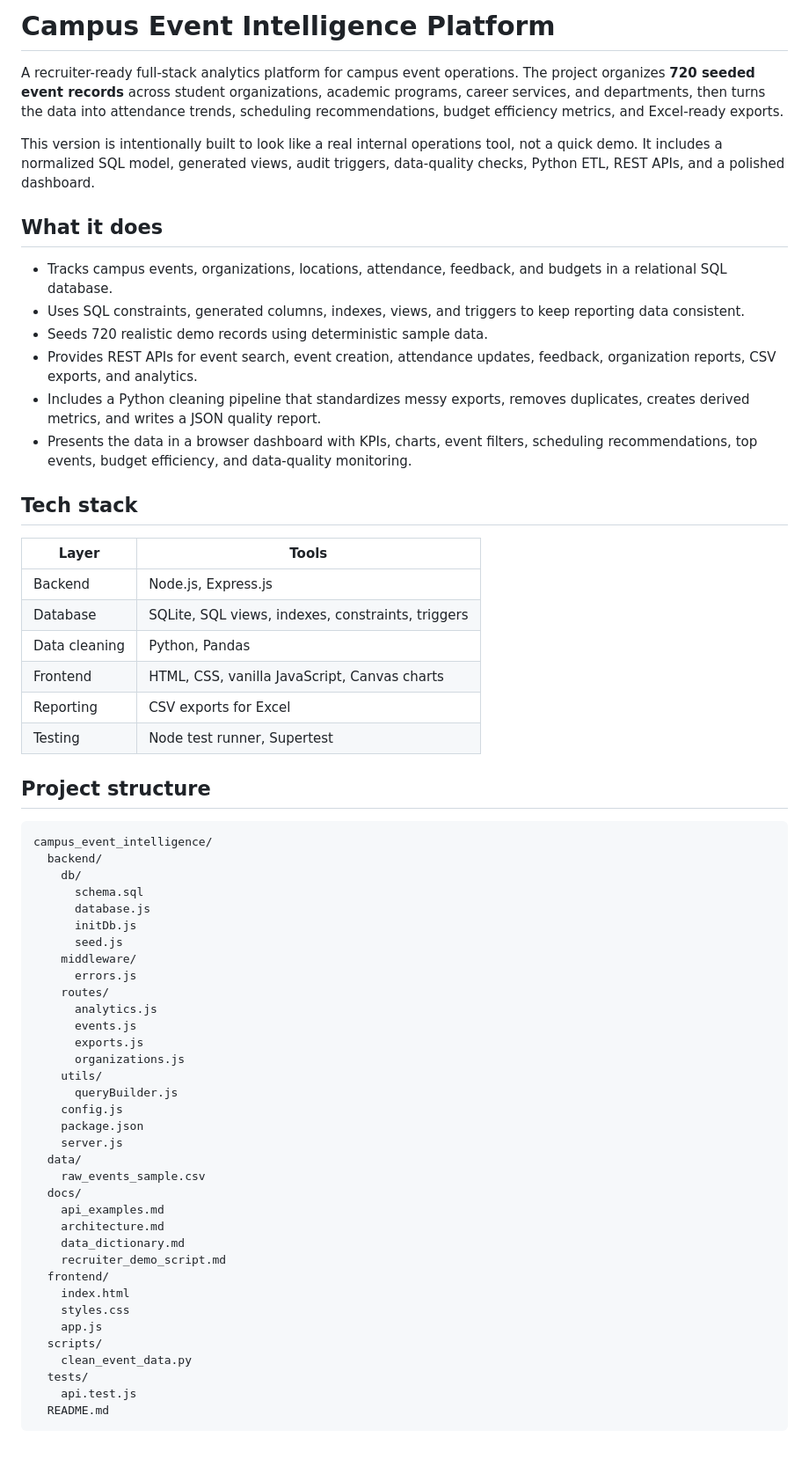
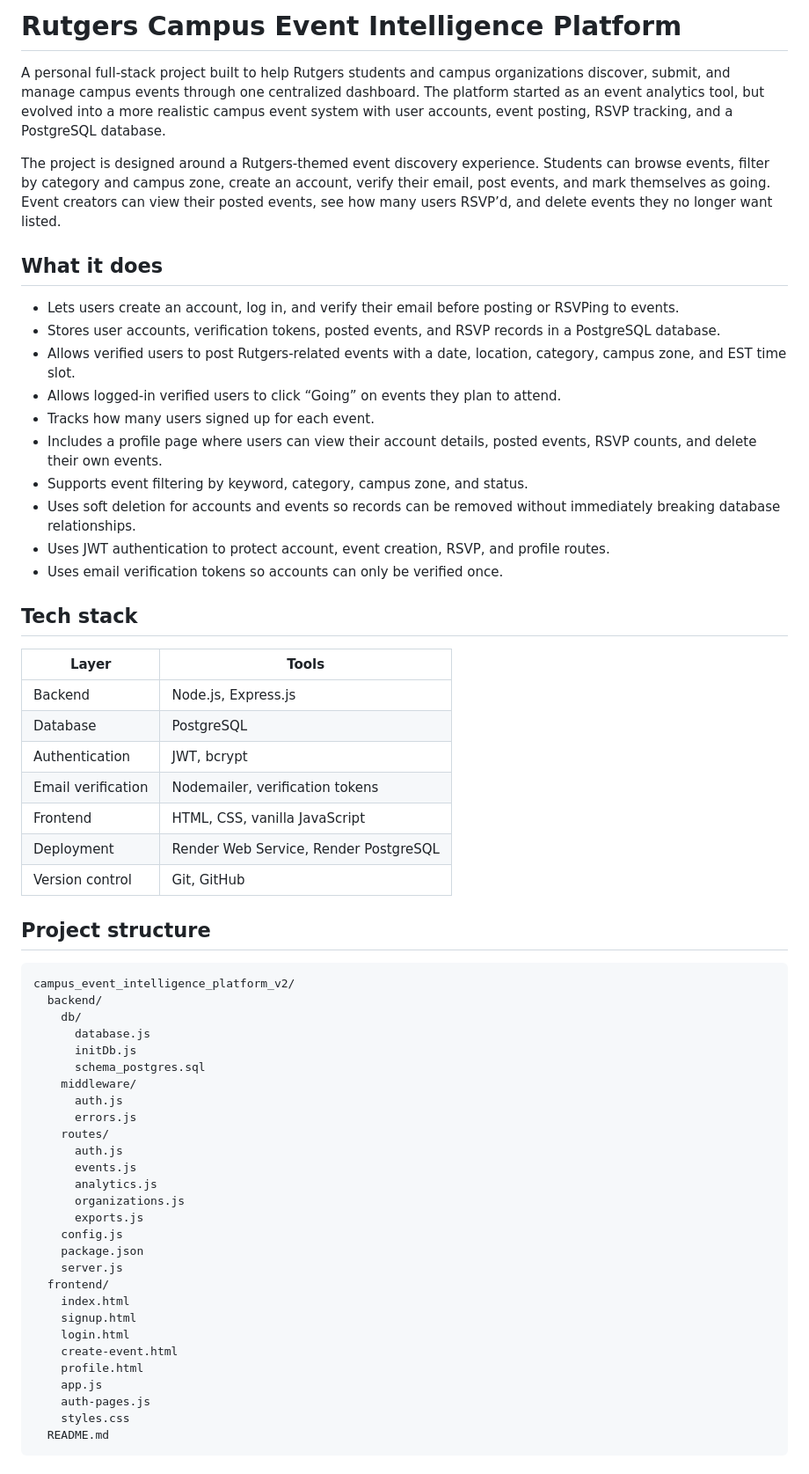
Before and after one commit to amaanikhan395/campus_event_intelligence_final, a Markdown page: README.md, the part around one of its changes. Shown at 88% size. Drawn GitHub-style.

````diff
--- a/README.md
+++ b/README.md
@@ -1,65 +1,63 @@
-# Campus Event Intelligence Platform
+# Rutgers Campus Event Intelligence Platform
 
-A recruiter-ready full-stack analytics platform for campus event operations. The project organizes **720 seeded event records** across student organizations, academic programs, career services, and departments, then turns the data into attendance trends, scheduling recommendations, budget efficiency metrics, and Excel-ready exports.
+A personal full-stack project built to help Rutgers students and campus organizations discover, submit, and manage campus events through one centralized dashboard. The platform started as an event analytics tool, but evolved into a more realistic campus event system with user accounts, event posting, RSVP tracking, and a PostgreSQL database.
 
-This version is intentionally built to look like a real internal operations tool, not a quick demo. It includes a normalized SQL model, generated views, audit triggers, data-quality checks, Python ETL, REST APIs, and a polished dashboard.
+The project is designed around a Rutgers-themed event discovery experience. Students can browse events, filter by category and campus zone, create an account, verify their email, post events, and mark themselves as going. Event creators can view their posted events, see how many users RSVP’d, and delete events they no longer want listed.
 
 ## What it does
 
-- Tracks campus events, organizations, locations, attendance, feedback, and budgets in a relational SQL database.
-- Uses SQL constraints, generated columns, indexes, views, and triggers to keep reporting data consistent.
-- Seeds 720 realistic demo records using deterministic sample data.
-- Provides REST APIs for event search, event creation, attendance updates, feedback, organization reports, CSV exports, and analytics.
-- Includes a Python cleaning pipeline that standardizes messy exports, removes duplicates, creates derived metrics, and writes a JSON quality report.
-- Presents the data in a browser dashboard with KPIs, charts, event filters, scheduling recommendations, top events, budget efficiency, and data-quality monitoring.
+* Lets users create an account, log in, and verify their email before posting or RSVPing to events.
+* Stores user accounts, verification tokens, posted events, and RSVP records in a PostgreSQL database.
+* Allows verified users to post Rutgers-related events with a date, location, category, campus zone, and EST time slot.
+* Allows logged-in verified users to click “Going” on events they plan to attend.
+* Tracks how many users signed up for each event.
+* Includes a profile page where users can view their account details, posted events, RSVP counts, and delete their own events.
+* Supports event filtering by keyword, category, campus zone, and status.
+* Uses soft deletion for accounts and events so records can be removed without immediately breaking database relationships.
+* Uses JWT authentication to protect account, event creation, RSVP, and profile routes.
+* Uses email verification tokens so accounts can only be verified once.
 
 ## Tech stack
 
-| Layer | Tools |
-|---|---|
-| Backend | Node.js, Express.js |
-| Database | SQLite, SQL views, indexes, constraints, triggers |
-| Data cleaning | Python, Pandas |
-| Frontend | HTML, CSS, vanilla JavaScript, Canvas charts |
-| Reporting | CSV exports for Excel |
-| Testing | Node test runner, Supertest |
+| Layer              | Tools                                 |
+| ------------------ | ------------------------------------- |
+| Backend            | Node.js, Express.js                   |
+| Database           | PostgreSQL                            |
+| Authentication     | JWT, bcrypt                           |
+| Email verification | Nodemailer, verification tokens       |
+| Frontend           | HTML, CSS, vanilla JavaScript         |
+| Deployment         | Render Web Service, Render PostgreSQL |
+| Version control    | Git, GitHub                           |
 
 ## Project structure
 
 ```text
-campus_event_intelligence/
+campus_event_intelligence_platform_v2/
   backend/
     db/
-      schema.sql
       database.js
       initDb.js
-      seed.js
+      schema_postgres.sql
     middleware/
+      auth.js
       errors.js
     routes/
+      auth.js
+      events.js
       analytics.js
-      events.js
+      organizations.js
       exports.js
-      organizations.js
-    utils/
-      queryBuilder.js
     config.js
     package.json
     server.js
-  data/
-    raw_events_sample.csv
-  docs/
-    api_examples.md
-    architecture.md
-    data_dictionary.md
-    recruiter_demo_script.md
   frontend/
     index.html
+    signup.html
+    login.html
+    create-event.html
+    profile.html
+    app.js
+    auth-pages.js
     styles.css
-    app.js
-  scripts/
-    clean_event_data.py
-  tests/
-    api.test.js
   README.md
 ```
````
Also changed, not shown: other parts of README.md (+94 -54 lines).
